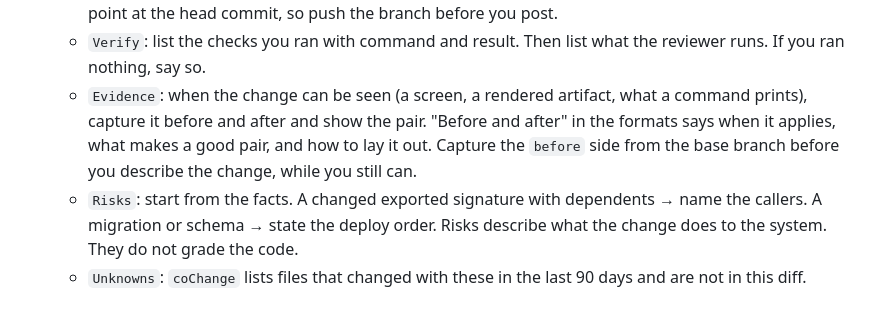
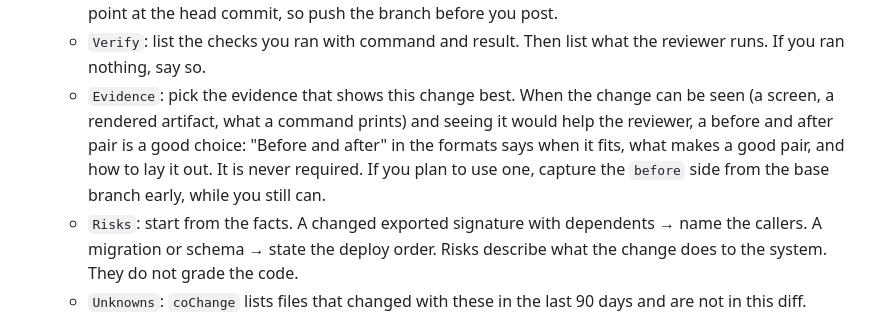
Before and after one commit to thejustinwalsh/gh-wat-dis, a Markdown page: skills/wat-pr/SKILL.md, the part around the change. Drawn GitHub-style.

Commit message:
Evidence: a before and after pair is a suggestion, chosen when it matters

```diff
--- a/skills/wat-pr/SKILL.md
+++ b/skills/wat-pr/SKILL.md
@@ -26,7 +26,7 @@ Policy check first: follow section 1 of the `wat` skill (`../wat/SKILL.md`). Sty
 5. **Draft** `.wat-tmp/pr.md` in the Pull request format.
    - `Blast radius`: optional, by the same measure as the diagram: how hard the change is to follow, not how much it touches. The diff already shows the changed files, so the section earns its place only when it says what the diff does not: code outside the diff that depends on the change, a changed exported signature or contract, tests that import the changed modules, files that usually change with these and are missing. When `blast.md` holds none of that, leave the section out. When it does, paste it and cut every line a reviewer would not act on. Do not add claims the facts do not hold. The file links point at the head commit, so push the branch before you post.
    - `Verify`: list the checks you ran with command and result. Then list what the reviewer runs. If you ran nothing, say so.
-   - `Evidence`: when the change can be seen (a screen, a rendered artifact, what a command prints), capture it before and after and show the pair. "Before and after" in the formats says when it applies, what makes a good pair, and how to lay it out. Capture the `before` side from the base branch before you describe the change, while you still can.
+   - `Evidence`: pick the evidence that shows this change best. When the change can be seen (a screen, a rendered artifact, what a command prints) and seeing it would help the reviewer, a before and after pair is a good choice: "Before and after" in the formats says when it fits, what makes a good pair, and how to lay it out. It is never required. If you plan to use one, capture the `before` side from the base branch early, while you still can.
    - `Risks`: start from the facts. A changed exported signature with dependents → name the callers. A migration or schema → state the deploy order. Risks describe what the change does to the system. They do not grade the code.
    - `Unknowns`: `coChange` lists files that changed with these in the last 90 days and are not in this diff. Check each one, then drop it or list it.
    - `Agent context`: one `text` code block that starts with the leading prompt, then the facts JSON, commands run and follow-ups. See "Agent context" in the formats.
```
Also changed, not shown: skills/wat-issue/SKILL.md (+1 -1 lines), 1 other file.
